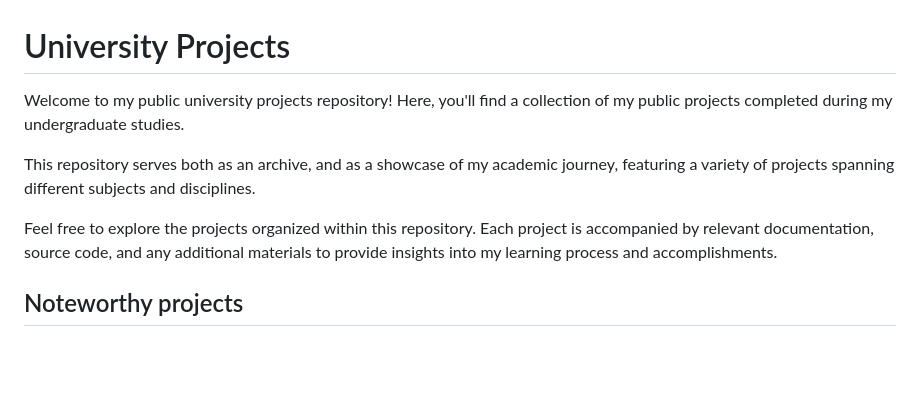
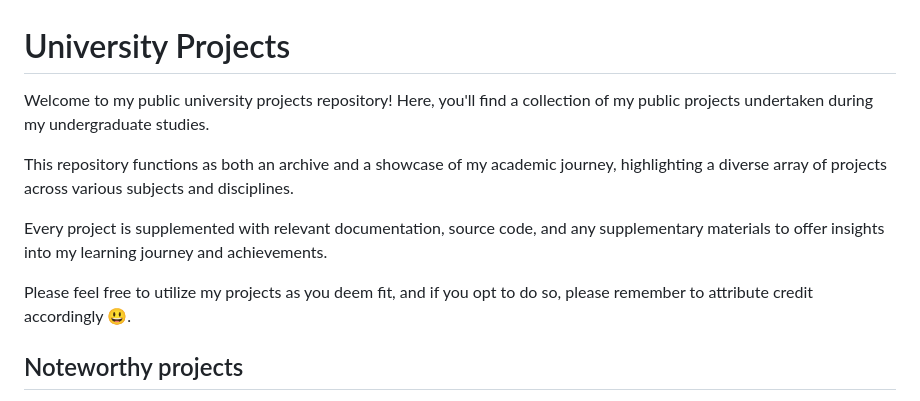
Before and after one commit to ronismaili/university, a Markdown page: README.md, the part around the change printed below. GitHub-like rendering; blank space fills up the shorter version.

```diff
--- a/README.md
+++ b/README.md
@@ -1,14 +1,16 @@
 # University Projects
 
-Welcome to my public university projects repository! Here, you'll find a collection of my public projects completed during my
-undergraduate studies.
+Welcome to my public university projects repository! Here, you'll find a collection of my public projects
+undertaken during my undergraduate studies.
 
-This repository serves both as an archive, and as a showcase of my academic journey, featuring a variety of projects spanning different subjects
-and disciplines.
+This repository functions as both an archive and a showcase of my academic journey, highlighting a diverse array of
+projects across various subjects and disciplines.
 
-Feel free to explore the projects organized within this repository. Each project is accompanied by relevant
-documentation, source code, and any additional materials to provide insights into my learning process and
-accomplishments.
+Every project is supplemented with relevant documentation, source code, and any supplementary materials to offer
+insights into my learning journey and achievements.
+
+Please feel free to utilize my projects as you deem fit, and if you opt to do so, please remember to attribute credit
+accordingly 😃.
 
 ## Noteworthy projects
 
```
Also changed, not shown: other parts of README.md (+4 -4 lines).
